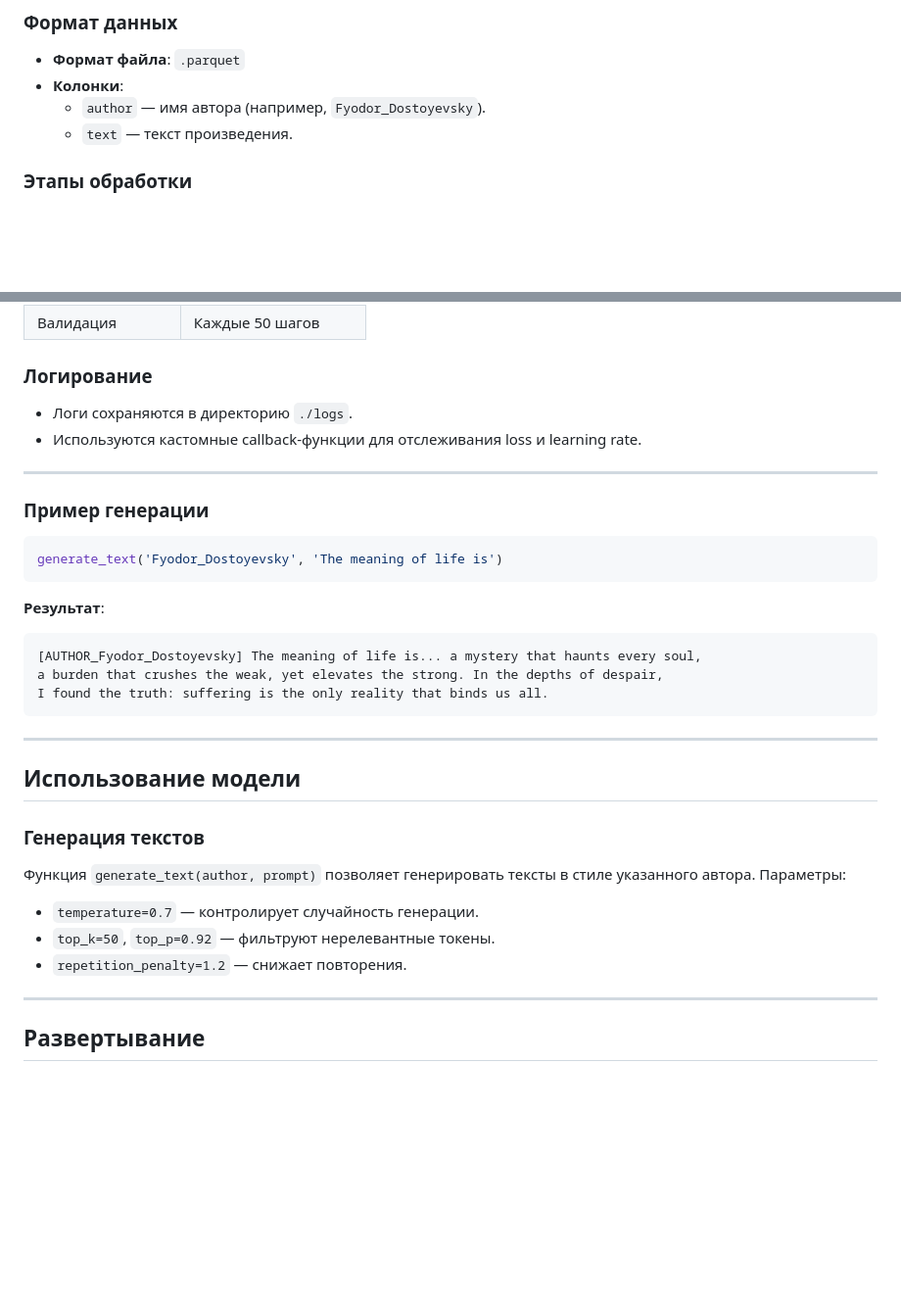
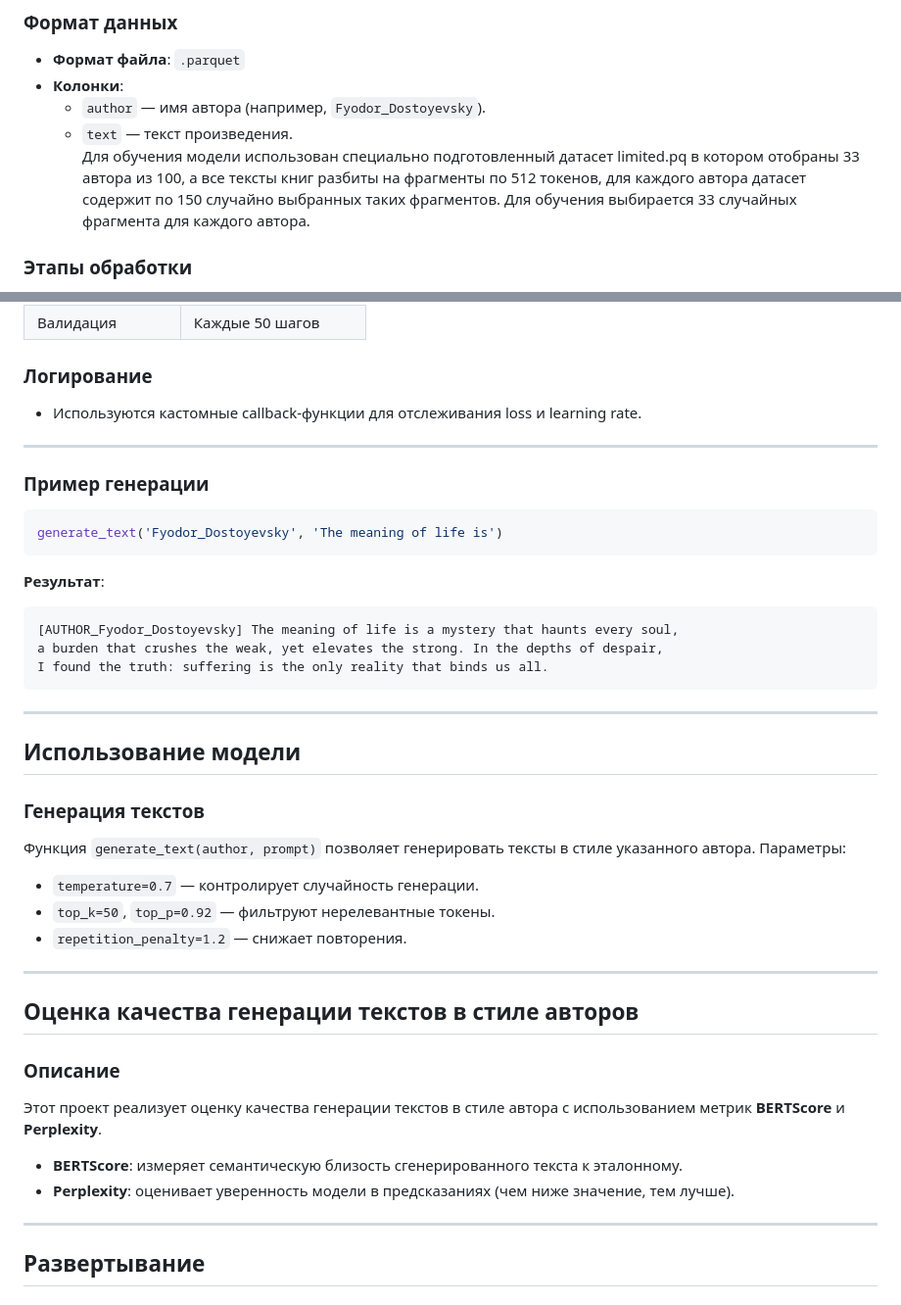
Before and after one commit to Difraya/hse_nlp_project, a Markdown page: DL/Voronik/README.md, 2 parts joined by grey strips. Shown: that part at 98% size. Drawn GitHub-style; blank space fills up the shorter version.

````diff
--- a/DL/Voronik/README.md
+++ b/DL/Voronik/README.md
@@ -28,6 +28,8 @@ pip install -r requirements.txt
 - **Колонки**:
   - `author` — имя автора (например, `Fyodor_Dostoyevsky`).
   - `text` — текст произведения.
+Для обучения модели использован специально подготовленный датасет limited.pq в котором отобраны 33 автора из 100, а все тексты книг разбиты на фрагменты по 512 токенов, для каждого автора датасет содержит по 150 случайно выбранных таких фрагментов. Для обучения выбирается 33 случайных фрагмента для каждого автора.
+
 
 ### Этапы обработки
 1. **Добавление специальных токенов**:
@@ -61,7 +63,6 @@ pip install -r requirements.txt
 | Валидация               | Каждые 50 шагов   |
 
 ### Логирование
-- Логи сохраняются в директорию `./logs`.
 - Используются кастомные callback-функции для отслеживания loss и learning rate.
 
 ---
@@ -72,7 +73,7 @@ generate_text('Fyodor_Dostoyevsky', 'The meaning of life is')
 ```
 **Результат**:
 ```
-[AUTHOR_Fyodor_Dostoyevsky] The meaning of life is... a mystery that haunts every soul,
+[AUTHOR_Fyodor_Dostoyevsky] The meaning of life is a mystery that haunts every soul,
 a burden that crushes the weak, yet elevates the strong. In the depths of despair,
 I found the truth: suffering is the only reality that binds us all.
 ```
@@ -85,6 +86,15 @@ I found the truth: suffering is the only reality that binds us all.
 - `temperature=0.7` — контролирует случайность генерации.
 - `top_k=50`, `top_p=0.92` — фильтруют нерелевантные токены.
 - `repetition_penalty=1.2` — снижает повторения.
+
+---
+
+## Оценка качества генерации текстов в стиле авторов
+
+### Описание
+Этот проект реализует оценку качества генерации текстов в стиле автора с использованием метрик **BERTScore** и **Perplexity**.
+- **BERTScore**: измеряет семантическую близость сгенерированного текста к эталонному.
+- **Perplexity**: оценивает уверенность модели в предсказаниях (чем ниже значение, тем лучше).
 
 ---
 
````
